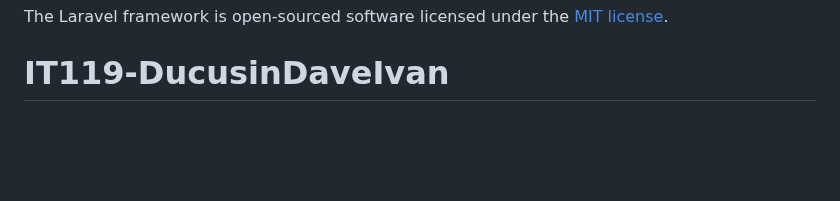
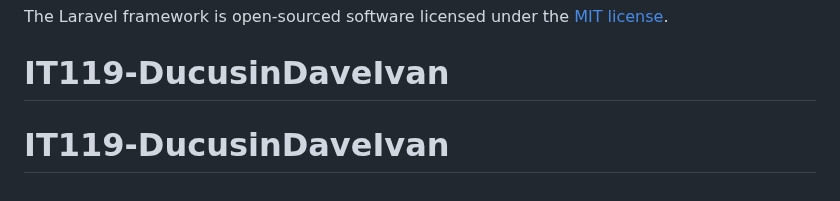
Before and after one commit to DID1123/IT119-DucusinDaveIvan, a Markdown page: README.md, the part around the change. GitHub-like rendering; blank space fills up the shorter version.

```diff
--- a/README.md
+++ b/README.md
@@ -65,3 +65,4 @@ If you discover a security vulnerability within Laravel, please send an e-mail t
 
 The Laravel framework is open-sourced software licensed under the [MIT license](https://opensource.org/licenses/MIT).
 # IT119-DucusinDaveIvan
+# IT119-DucusinDaveIvan
```
